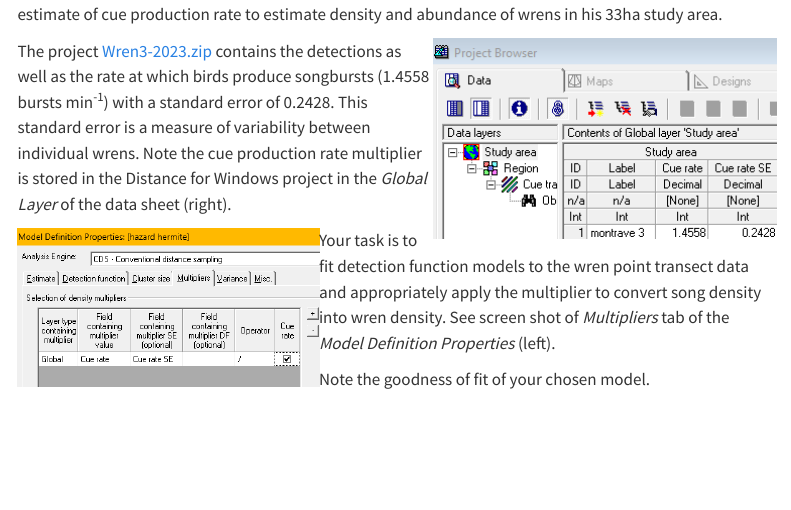
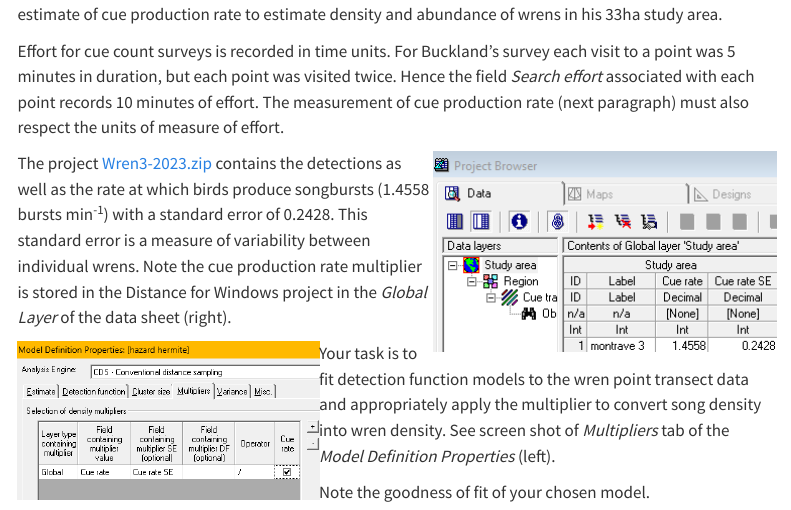
Before and after one commit to DistanceDevelopment/online-course, a Quarto document (10-multipliers/DistWin-prac/Pr10-instruction-DistWin.qmd): the page in a window 1100 px wide, from 1750 px down. Rendered offline with R 4.5, knitr and Pandoc in place of Quarto, with nearby package versions; a font, style sheet, LaTeX package, included part or bibliography that could not be used is replaced or left out; menus at the side of the page are left out.

Commit message:
elaboration mod10 distwin instructions

```diff
--- a/10-multipliers/DistWin-prac/Pr10-instruction-DistWin.qmd
+++ b/10-multipliers/DistWin-prac/Pr10-instruction-DistWin.qmd
@@ -44,6 +44,8 @@ Use the Distance project [Deer pellets.zip](Deer pellets.zip) for the following
 
 As part of the songbird survey conducted by Prof. Buckland [@buckland2006], he carried out a cue count survey for the species of interest. In this exercise, you will use the radial distances to detections of wren songs *(Troglodytes troglodytes)*, from the 32 point count stations, in conjunction with Prof. Buckland's estimate of cue production rate to estimate density and abundance of wrens in his 33ha study area.
 
+Effort for cue count surveys is recorded in time units. For Buckland's survey each visit to a point was 5 minutes in duration, but each point was visited twice. Hence the field *Search effort* associated with each point records 10 minutes of effort. The measurement of cue production rate (next paragraph) must also respect the units of measure of effort.
+
 <img src="global-layer.png" align="right">
 The project [Wren3-2023.zip](Wren3-2023.zip) contains the detections as well as the rate at which birds produce songbursts (1.4558 bursts min<sup>-1</sup>) with a standard error of 0.2428. This standard error is a measure of variability between individual wrens. Note the cue production rate multiplier is stored in the Distance for Windows project in the *Global Layer* of the data sheet (right).
 
```
Also changed, not shown: 1 other file.
